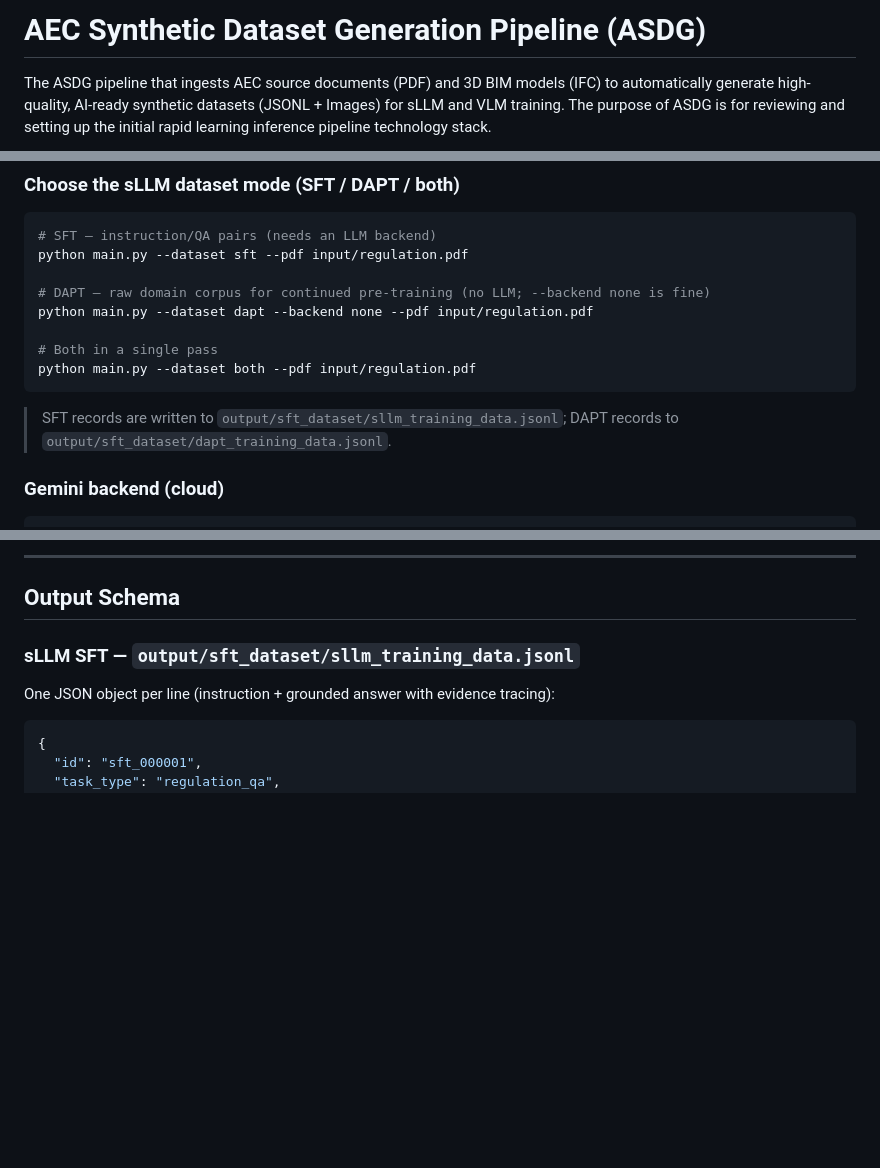
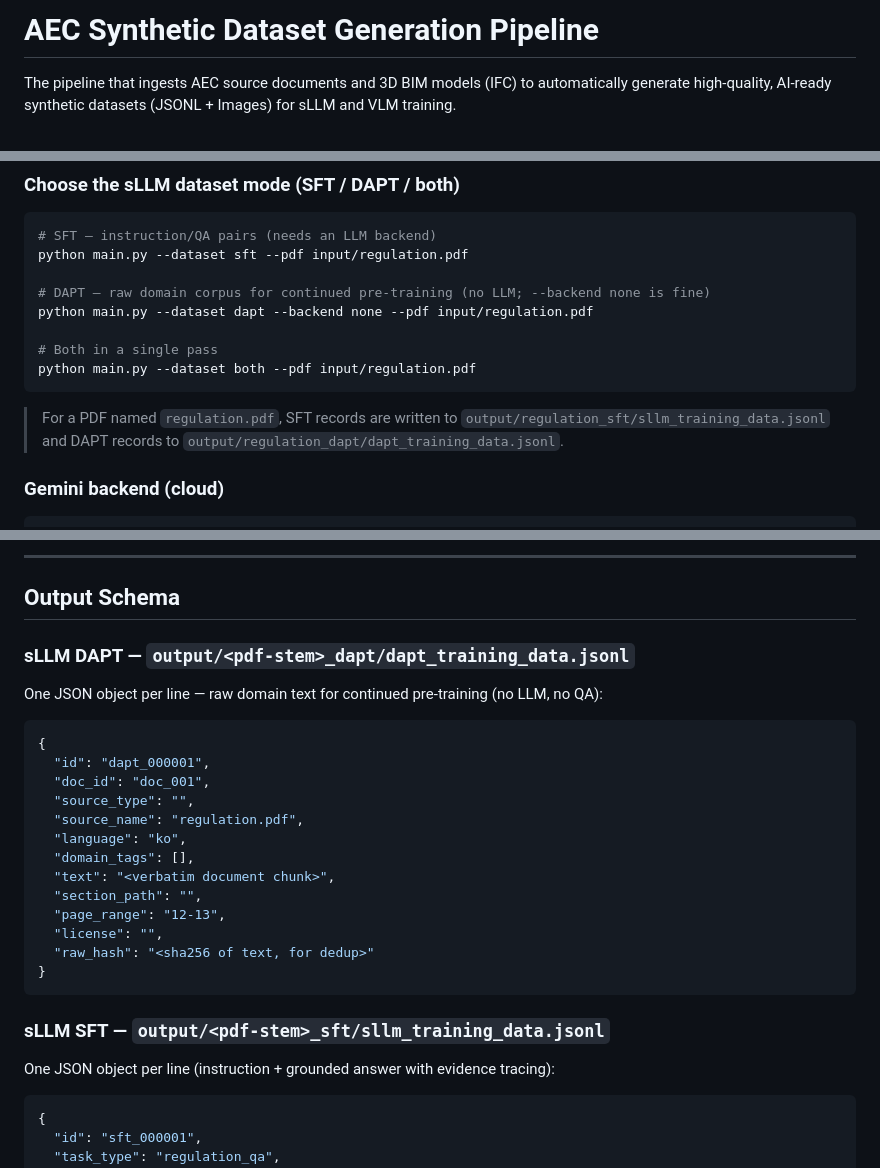
Before and after one commit to mac999/gen_aec_syn_data, a Markdown page: README.md, 3 parts joined by grey strips. Rendered like a GitHub page; blank space fills up the shorter version.

````diff
--- a/README.md
+++ b/README.md
@@ -1,4 +1,4 @@
-# AEC Synthetic Dataset Generation Pipeline (ASDG)
+# AEC Synthetic Dataset Generation Pipeline
 
-The ASDG pipeline that ingests AEC source documents (PDF) and 3D BIM models (IFC) to automatically generate high-quality, AI-ready synthetic datasets (JSONL + Images) for sLLM and VLM training. The purpose of ASDG is for reviewing and setting up the initial rapid learning inference pipeline technology stack.
+The pipeline that ingests AEC source documents and 3D BIM models (IFC) to automatically generate high-quality, AI-ready synthetic datasets (JSONL + Images) for sLLM and VLM training.
 
@@ -409,8 +408,9 @@ python main.py --dataset dapt --backend none --pdf input/regulation.pdf
 python main.py --dataset both --pdf input/regulation.pdf
 ```
 
-> SFT records are written to `output/sft_dataset/sllm_training_data.jsonl`;
-> DAPT records to `output/sft_dataset/dapt_training_data.jsonl`.
+> For a PDF named `regulation.pdf`, SFT records are written to
+> `output/regulation_sft/sllm_training_data.jsonl` and DAPT records to
+> `output/regulation_dapt/dapt_training_data.jsonl`.
 
 ### Gemini backend (cloud)
 
@@ -525,7 +525,27 @@ Options:
 
 ## Output Schema
 
-### sLLM SFT — `output/sft_dataset/sllm_training_data.jsonl`
+### sLLM DAPT — `output/<pdf-stem>_dapt/dapt_training_data.jsonl`
+
+One JSON object per line — raw domain text for continued pre-training (no LLM, no QA):
+
+```json
+{
+  "id": "dapt_000001",
+  "doc_id": "doc_001",
+  "source_type": "",
+  "source_name": "regulation.pdf",
+  "language": "ko",
+  "domain_tags": [],
+  "text": "<verbatim document chunk>",
+  "section_path": "",
+  "page_range": "12-13",
+  "license": "",
+  "raw_hash": "<sha256 of text, for dedup>"
+}
+```
+
+### sLLM SFT — `output/<pdf-stem>_sft/sllm_training_data.jsonl`
 
 One JSON object per line (instruction + grounded answer with evidence tracing):
 
````
Also changed, not shown: other parts of README.md (+14 -34 lines).
